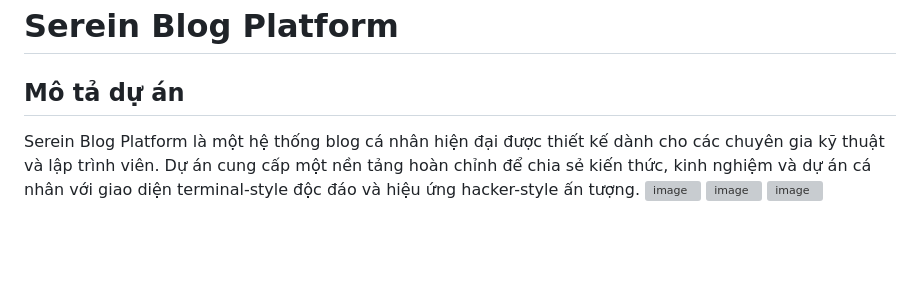
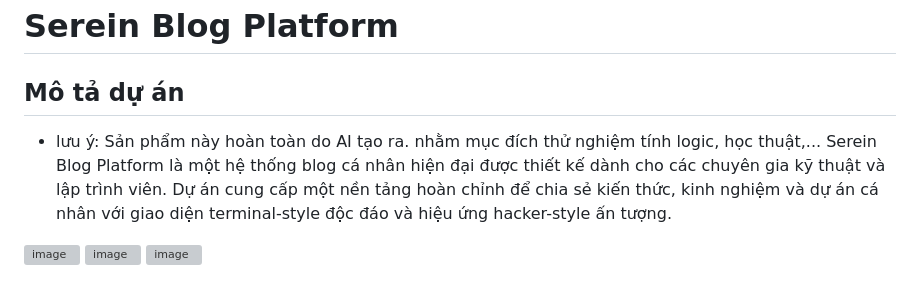
Before and after one commit to datyuno1409/serein-blog-new, a Markdown page: README.md, the part around the change. Rendered like a GitHub page; blank space fills up the shorter version; grey boxes are pictures that could not be loaded.

```diff
--- a/README.md
+++ b/README.md
@@ -1,7 +1,7 @@
 # Serein Blog Platform
 
 ## Mô tả dự án
-
+* lưu ý: Sản phẩm này hoàn toàn do AI tạo ra. nhằm mục đích thử nghiệm tính logic, học thuật,...
 Serein Blog Platform là một hệ thống blog cá nhân hiện đại được thiết kế dành cho các chuyên gia kỹ thuật và lập trình viên. Dự án cung cấp một nền tảng hoàn chỉnh để chia sẻ kiến thức, kinh nghiệm và dự án cá nhân với giao diện terminal-style độc đáo và hiệu ứng hacker-style ấn tượng.
 <img width="1048" height="921" alt="image" src="https://github.com/user-attachments/assets/9553e648-d1af-4ab6-a3cd-bf63fe0ae20c" />
 <img width="1870" height="923" alt="image" src="https://github.com/user-attachments/assets/11b15d7d-0af6-4053-9359-0491010ab57d" />
```
